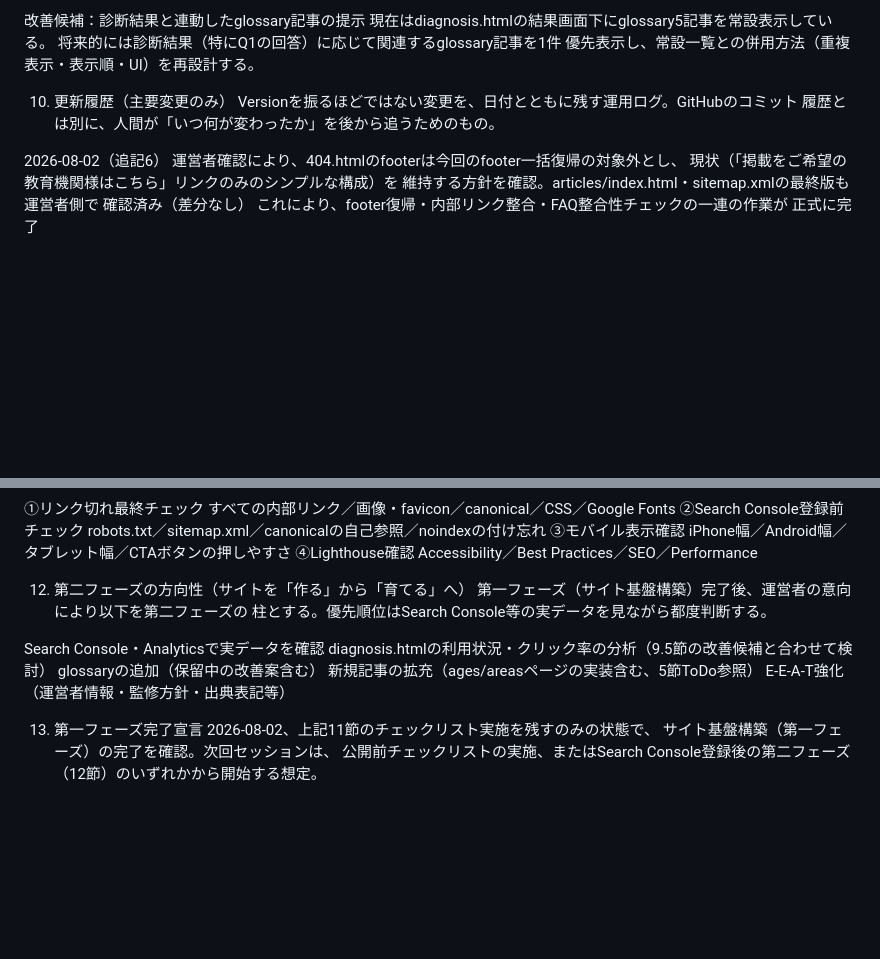
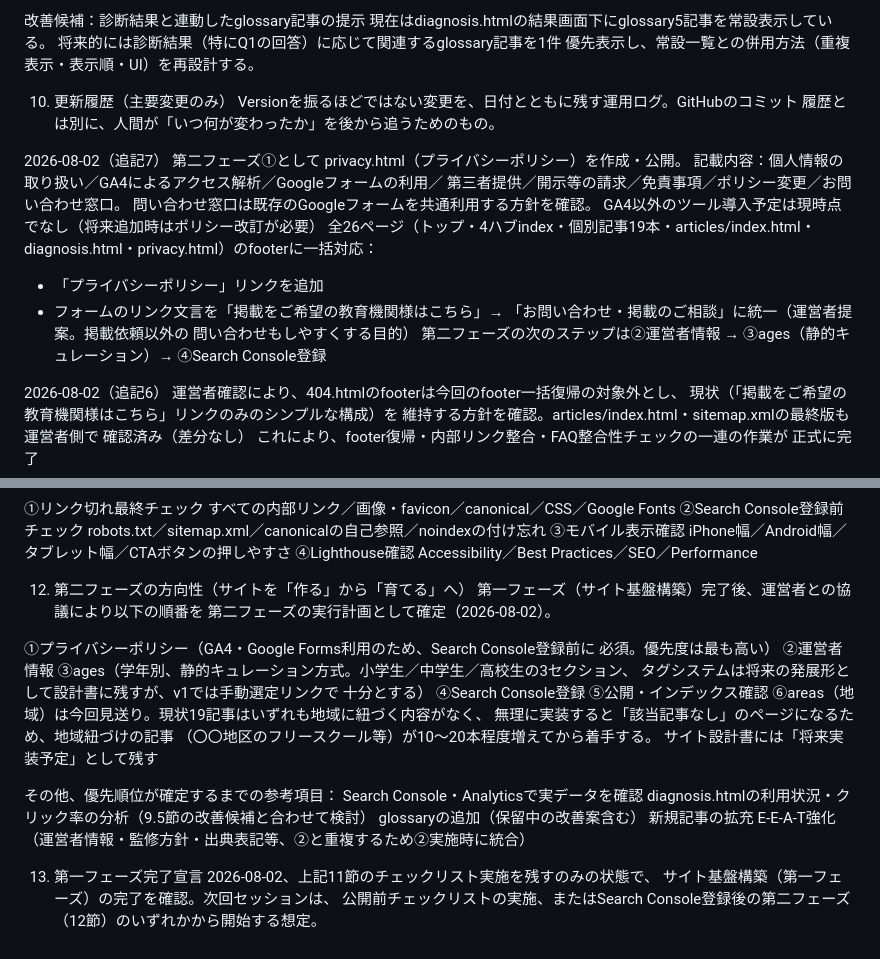
Before and after one commit to history-of-hanabi/nagano-kids-navi, a Markdown page: docs/04_Claude作業引継ぎメモ.md, 2 parts joined by grey strips. Drawn GitHub-style; blank space fills up the shorter version.

```diff
--- a/docs/04_Claude作業引継ぎメモ.md
+++ b/docs/04_Claude作業引継ぎメモ.md
@@ -162,6 +162,21 @@ Version番号（v1.1、v1.2等）は、正式文書（01・02・03）のみに
 Versionを振るほどではない変更を、日付とともに残す運用ログ。GitHubのコミット
 履歴とは別に、人間が「いつ何が変わったか」を後から追うためのもの。
 
+2026-08-02（追記7）
+第二フェーズ①として privacy.html（プライバシーポリシー）を作成・公開。
+  記載内容：個人情報の取り扱い／GA4によるアクセス解析／Googleフォームの利用／
+  第三者提供／開示等の請求／免責事項／ポリシー変更／お問い合わせ窓口。
+  問い合わせ窓口は既存のGoogleフォームを共通利用する方針を確認。
+  GA4以外のツール導入予定は現時点でなし（将来追加時はポリシー改訂が必要）
+全26ページ（トップ・4ハブindex・個別記事19本・articles/index.html・
+  diagnosis.html・privacy.html）のfooterに一括対応：
+  - 「プライバシーポリシー」リンクを追加
+  - フォームのリンク文言を「掲載をご希望の教育機関様はこちら」→
+    「お問い合わせ・掲載のご相談」に統一（運営者提案。掲載依頼以外の
+    問い合わせもしやすくする目的）
+第二フェーズの次のステップは②運営者情報 → ③ages（静的キュレーション）→
+  ④Search Console登録
+
 2026-08-02（追記6）
 運営者確認により、404.htmlのfooterは今回のfooter一括復帰の対象外とし、
   現状（「掲載をご希望の教育機関様はこちら」リンクのみのシンプルな構成）を
@@ -289,14 +304,28 @@ push前に5〜10分で確認できる項目。運営者提案（2026-08-02）。
   Accessibility／Best Practices／SEO／Performance
 
 12. 第二フェーズの方向性（サイトを「作る」から「育てる」へ）
-第一フェーズ（サイト基盤構築）完了後、運営者の意向により以下を第二フェーズの
-柱とする。優先順位はSearch Console等の実データを見ながら都度判断する。
+第一フェーズ（サイト基盤構築）完了後、運営者との協議により以下の順番を
+第二フェーズの実行計画として確定（2026-08-02）。
 
+①プライバシーポリシー（GA4・Google Forms利用のため、Search Console登録前に
+  必須。優先度は最も高い）
+②運営者情報
+③ages（学年別、静的キュレーション方式。小学生／中学生／高校生の3セクション、
+  タグシステムは将来の発展形として設計書に残すが、v1では手動選定リンクで
+  十分とする）
+④Search Console登録
+⑤公開・インデックス確認
+⑥areas（地域）は今回見送り。現状19記事はいずれも地域に紐づく内容がなく、
+  無理に実装すると「該当記事なし」のページになるため、地域紐づけの記事
+  （〇〇地区のフリースクール等）が10〜20本程度増えてから着手する。
+  サイト設計書には「将来実装予定」として残す
+
+その他、優先順位が確定するまでの参考項目：
 Search Console・Analyticsで実データを確認
 diagnosis.htmlの利用状況・クリック率の分析（9.5節の改善候補と合わせて検討）
 glossaryの追加（保留中の改善案含む）
-新規記事の拡充（ages/areasページの実装含む、5節ToDo参照）
-E-E-A-T強化（運営者情報・監修方針・出典表記等）
+新規記事の拡充
+E-E-A-T強化（運営者情報・監修方針・出典表記等、②と重複するため②実施時に統合）
 
 13. 第一フェーズ完了宣言
 2026-08-02、上記11節のチェックリスト実施を残すのみの状態で、
```
